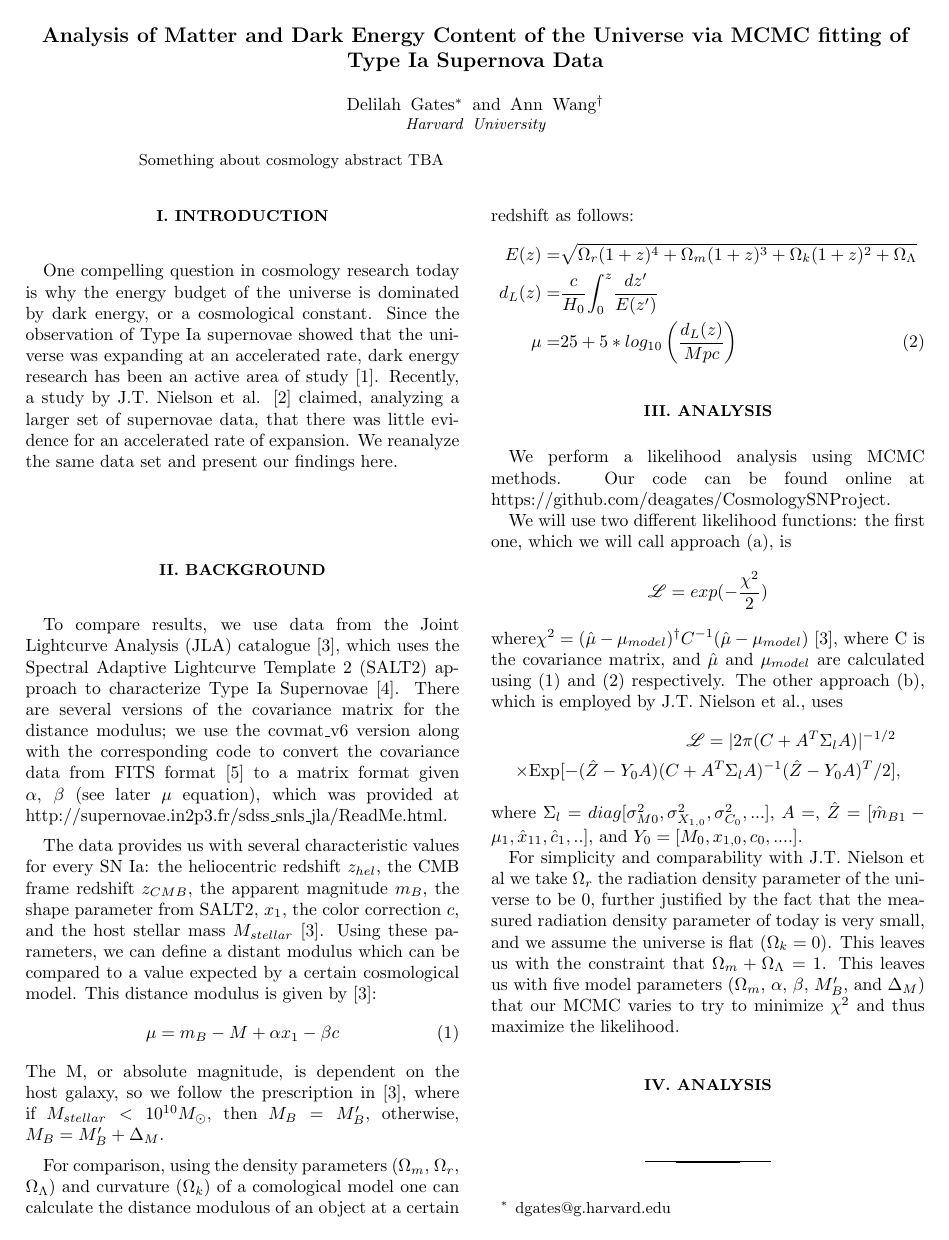
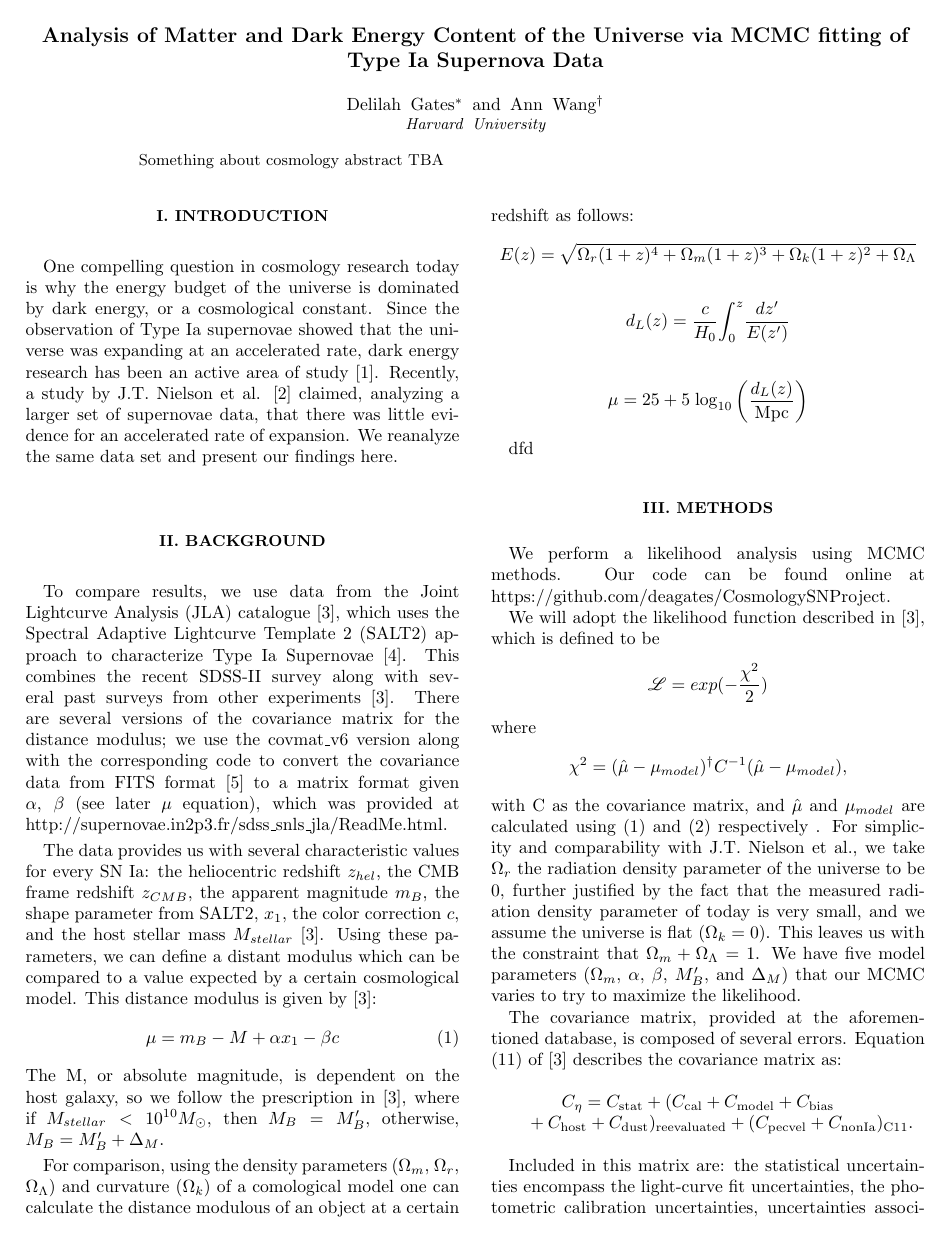
Before and after one commit to deagates/CosmologySNProject, a LaTeX paper (paper/report.tex): page 1 of 2. Compiled offline with pdfLaTeX.

Commit message:
expanded paper

```diff
--- a/paper/report.tex
+++ b/paper/report.tex
@@ -20,7 +20,7 @@ Something about cosmology abstract TBA
 \section{I. Introduction}
 One compelling question in cosmology research today is why the energy budget of the universe is dominated by dark energy, or a cosmological constant. Since the observation of Type Ia supernovae showed that the universe was expanding at an accelerated rate, dark energy research has been an active area of study \cite{riess_sn}. Recently, a study by J.T. Nielson et al. \cite{shocker} claimed, analyzing a larger set of supernovae data, that there was little evidence for an accelerated rate of expansion. We reanalyze the same data set and present our findings here.
 \section{II. Background}
-To compare results, we use data from the Joint Lightcurve Analysis (JLA) catalogue \cite{sdss}, which uses the Spectral Adaptive Lightcurve Template 2 (SALT2) approach to characterize Type Ia Supernovae \cite{salt2}. There are several versions of the covariance matrix for the distance modulus; we use the covmat\_v6 version along with the corresponding code to convert the covariance data from FITS format \cite{fits} to a matrix format given $\alpha$, $\beta$ (see later $\mu$ equation), which was provided at http://supernovae.in2p3.fr/sdss\_snls\_jla/ReadMe.html.
+To compare results, we use data from the Joint Lightcurve Analysis (JLA) catalogue \cite{sdss}, which uses the Spectral Adaptive Lightcurve Template 2 (SALT2) approach to characterize Type Ia Supernovae \cite{salt2}. This combines the recent SDSS-II survey along with several past surveys from other experiments \cite{sdss}. There are several versions of the covariance matrix for the distance modulus; we use the covmat\_v6 version along with the corresponding code to convert the covariance data from FITS format \cite{fits} to a matrix format given $\alpha$, $\beta$ (see later $\mu$ equation), which was provided at http://supernovae.in2p3.fr/sdss\_snls\_jla/ReadMe.html.
 \par The data provides us with several characteristic values for every SN Ia: the heliocentric redshift $z_{hel}$, the CMB frame redshift $z_{CMB}$, the apparent magnitude $m_B$, the shape parameter from SALT2, $x_1$, the color correction $c$, and the host stellar mass $M_{stellar}$ \cite{sdss}. Using these parameters, we can define a distant modulus which can be compared to a value expected by a certain cosmological model. This distance modulus is given by \cite{sdss}:
 \begin{equation}
 \mu = m_B - M + \alpha x_1 - \beta c
@@ -28,8 +28,15 @@ To compare results, we use data from the Joint Lightcurve Analysis (JLA) catalog
 The M, or absolute magnitude, is dependent on the host galaxy, so we follow the prescription in \cite{sdss}, where if $M_{stellar} < 10^{10} M_{\odot}$, then $M_B = M_B'$, otherwise, $M_B = M_B' + \Delta_M$.
 
 For comparison, using the density parameters ($\Omega_m$, $\Omega_{r}$, $\Omega_{\Lambda}$) and curvature ($\Omega_k$) of a comological model one can calculate the distance modulous of an object at a certain redshift as follows:
-\begin{align}
-E(z)=&\sqrt{\Omega_{r}(1+z)^4 + \Omega_m(1+z)^3 + \Omega_k(1+z)^2 + \Omega_{\Lambda}} \nonumber \\
-d_L(z)=&\frac{c}{H_0} {\int_0}^z \frac{dz'}{E(z')} \nonumber \\
-\mu =& 25 + 5*log_{10} \left( \frac{d_L(z)}{Mpc} \right)
-\end{align}
+$$E(z)=\sqrt{\Omega_{r}(1+z)^4 + \Omega_m(1+z)^3 + \Omega_k(1+z)^2 + \Omega_{\Lambda}} $$
+$$d_L(z)=\frac{c}{H_0} {\int_0}^z \frac{dz'}{E(z')} $$
+$$\mu = 25 + 5\;\text{log}_{10} \left( \frac{d_L(z)}{\text{Mpc}} \right) $$
+
+dfd
+\section{III. Methods}
+We perform a likelihood analysis using MCMC methods. Our code can be found online at https://github.com/deagates/CosmologySNProject.
+\par We will adopt the likelihood function described in \cite{sdss}, which is defined to be $$\mathscr{L} = exp(-\frac{\chi^2}{2}) $$ where$$\chi^2 = (\hat{\mu}-\mu_{model})^\dagger C^{-1} (\hat{\mu}-\mu_{model}),$$  with C as the covariance matrix, and $\hat{\mu}$ and $\mu_{model}$ are calculated using (1) and (2) respectively . For simplicity and comparability with J.T. Nielson et al., we take $\Omega_r$ the radiation density parameter of the universe to be 0, further justified by the fact that the measured radiation density parameter of today is very small, and we assume the universe is flat ($\Omega_k = 0$). This leaves us with the constraint that $\Omega_m + \Omega_{\Lambda} = 1 $. We have five model parameters ($\Omega_m$, $\alpha$, $\beta$, $M'_B$, and $\Delta_M$) that our MCMC varies to try to maximize the likelihood.
+\par The covariance matrix, provided at the aforementioned database, is composed of several errors. Equation (11) of \cite{sdss} describes the covariance matrix as: \begin{math}  \newline \newline  \indent \indent \indent \indent  C_\eta = C_{\text{stat}} + (C_{\text{cal}} + C_{\text{model}} + C_{\text{bias}} \newline
+\indent \indent  + C_{\text{host}} + C_{\text{dust}})_{\text{reevaluated}} + (C_{\text{pecvel}}+C_{\text{nonIa}})_{\text{C11}}.\end{math}
+\newline \par Included in this matrix are: the statistical uncertainties encompass the light-curve fit uncertainties, the photometric calibration uncertainties, uncertainties associated with the light-curve model, uncertainties associated with selection biases from the surveys, the uncertainties of the host masses, an uncertainty to limit sensitivity to Milky Way dust extinction, and two uncertainties taken from the compilation of all of the supernova data not from SDSS (i.e. SNLS, HST, etc.) from Conley et al. \cite{c11}. This is then combined to calculate the covariance matrix of the distance modulus, which is defined in eq. 13 of \cite{sdss} as follows:
+$$C = A C_\eta A^\dagger + \text{diag}(\frac{5\sigma_z}{z \text{log} 10})^2 + \text{diag}(\sigma_\text{lens}^2) + \text{diag}(\sigma_{\text{coh}}^2). $$
@@ -36,13 +65,5 @@ d_L(z)=&\frac{c}{H_0} {\int_0}^z \frac{dz'}{E(z')} \nonumber \\
 
 
-\section{III. Analysis}
-We perform a likelihood analysis using MCMC methods. Our code can be found online at https://github.com/deagates/CosmologySNProject.
-\par We will use two different likelihood functions: the first one, which we will call approach (a), is $$\mathscr{L} = exp(-\frac{\chi^2}{2}) $$ where$\chi^2 = (\hat{\mu}-\mu_{model})^\dagger C^{-1} (\hat{\mu}-\mu_{model})$ \cite{sdss}, where C is the covariance matrix, and $\hat{\mu}$ and $\mu_{model}$ are calculated using (1) and (2) respectively. The other approach (b), which is employed by J.T. Nielson et al., uses \begin{align*}\mathscr{L} = |2\pi(C+A^T \Sigma_l A)|^{-1/2}\; \\
-\times \text{Exp}[-(\hat{Z}-Y_0A)(C+A^T\Sigma_lA)^{-1}(\hat{Z}-Y_0A)^T/2],\end{align*} where $\Sigma_l = diag[\sigma_{M0}^2,\sigma_{X_{1,0}}^2,\sigma_{C_0}^2,...],$ $A = ,$ $\hat{Z} = [\hat{m}_{B1}-\mu_1, \hat{x}_{11},\hat{c}_1,..]$, and $Y_0 = [M_0,x_{1,0},c_0,....]$.
-
- For simplicity and comparability with J.T. Nielson et al we take $\Omega_r$ the radiation density parameter of the universe to be 0, further justified by the fact that the measured radiation density parameter of today is very small, and we assume the universe is flat ($\Omega_k = 0$). This leaves us with the constraint that $\Omega_m + \Omega_{\Lambda} = 1 $. This leaves us with five model parameters ($\Omega_m$, $\alpha$, $\beta$, $M'_B$, and $\Delta_M$) that our MCMC varies to try to minimize ${\chi}^2$ and thus maximize the likelihood.
-
-\section{IV. Analysis}
 
 \bibliographystyle{apsrev4-1} % Tell bibtex which bibliography style to use
 \bibliography{cosmo_bib}
```
Also changed, not shown: paper/cosmo_bib.bib (+7 -0 lines), paper/report.tex (22 more changed lines).
